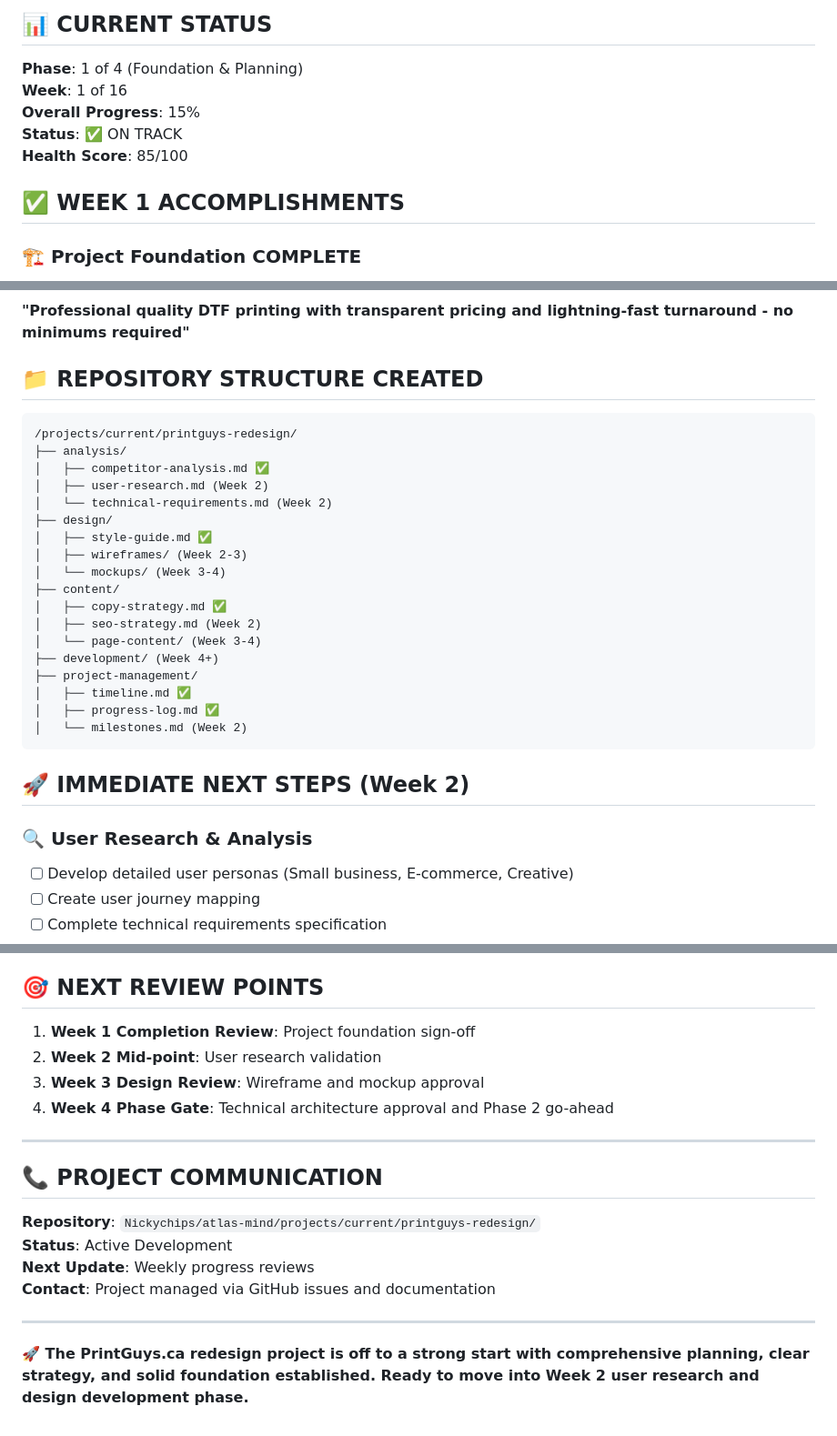
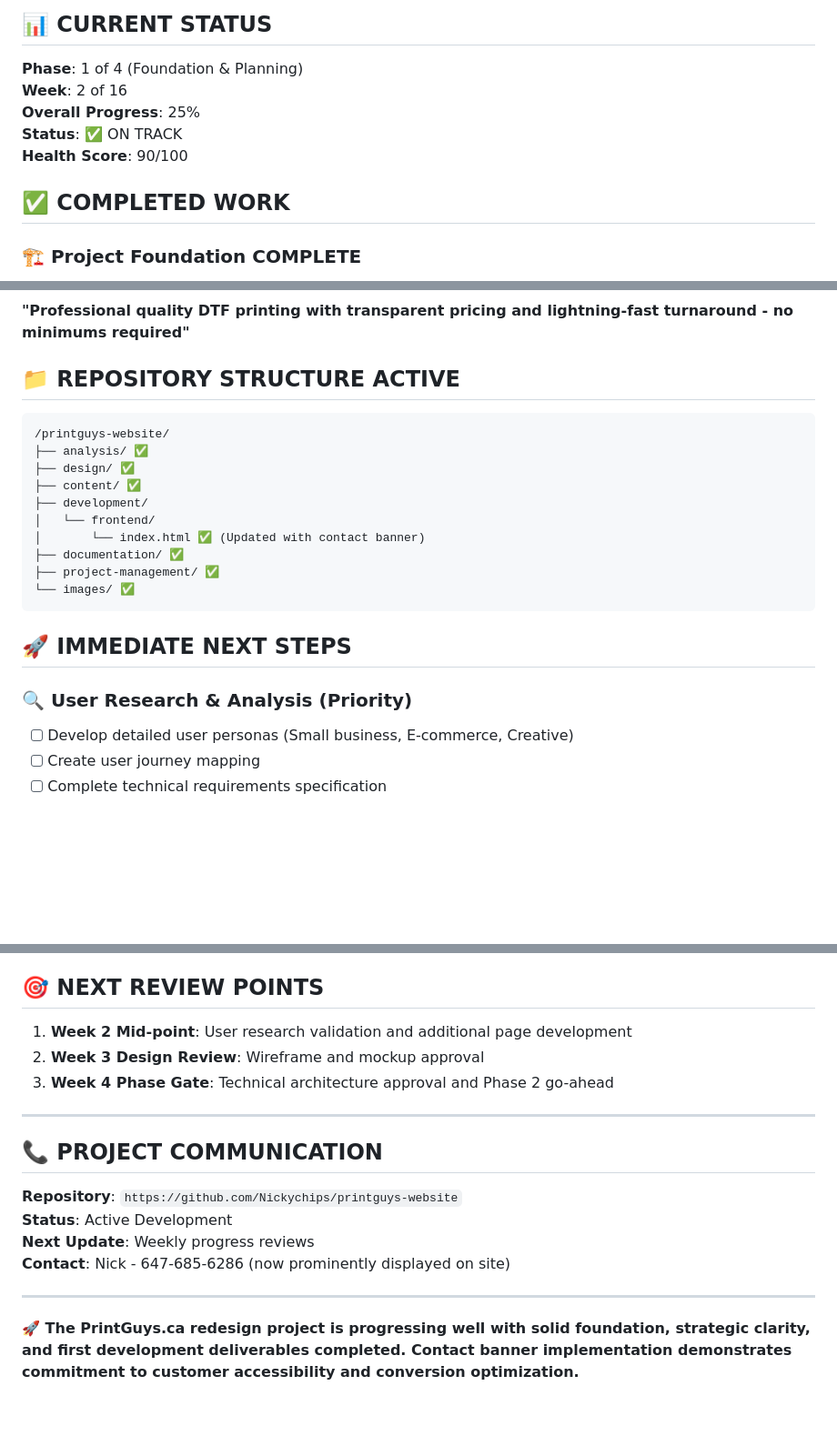
Before and after one commit to Nickychips/printguys-website, a Markdown page: PROJECT-STATUS.md, 3 parts joined by grey strips. Shown at 91% size. Rendered like a GitHub page; blank space fills up the shorter version.

Commit message:
Update project status - added contact banner to homepage

````diff
--- a/PROJECT-STATUS.md
+++ b/PROJECT-STATUS.md
@@ -12,12 +12,12 @@
 ## 📊 CURRENT STATUS
 
 **Phase**: 1 of 4 (Foundation & Planning)
-**Week**: 1 of 16
-**Overall Progress**: 15%
+**Week**: 2 of 16
+**Overall Progress**: 25%
 **Status**: ✅ ON TRACK
-**Health Score**: 85/100
+**Health Score**: 90/100
 
-## ✅ WEEK 1 ACCOMPLISHMENTS
+## ✅ COMPLETED WORK
 
 ### 🏗️ Project Foundation COMPLETE
 - ✅ Complete GitHub repository structure created
@@ -60,32 +67,24 @@
 ### Combined Result
 **"Professional quality DTF printing with transparent pricing and lightning-fast turnaround - no minimums required"**
 
-## 📁 REPOSITORY STRUCTURE CREATED
+## 📁 REPOSITORY STRUCTURE ACTIVE
 
 ```
-/projects/current/printguys-redesign/
-├── analysis/
-│   ├── competitor-analysis.md ✅
-│   ├── user-research.md (Week 2)
-│   └── technical-requirements.md (Week 2)
-├── design/
-│   ├── style-guide.md ✅
-│   ├── wireframes/ (Week 2-3)
-│   └── mockups/ (Week 3-4)
-├── content/
-│   ├── copy-strategy.md ✅
-│   ├── seo-strategy.md (Week 2)
-│   └── page-content/ (Week 3-4)
-├── development/ (Week 4+)
-├── project-management/
-│   ├── timeline.md ✅
-│   ├── progress-log.md ✅
-│   └── milestones.md (Week 2)
+/printguys-website/
+├── analysis/ ✅
+├── design/ ✅
+├── content/ ✅
+├── development/
+│   └── frontend/
+│       └── index.html ✅ (Updated with contact banner)
+├── documentation/ ✅
+├── project-management/ ✅
+└── images/ ✅
 ```
 
-## 🚀 IMMEDIATE NEXT STEPS (Week 2)
+## 🚀 IMMEDIATE NEXT STEPS
 
-### 🔍 User Research & Analysis
+### 🔍 User Research & Analysis (Priority)
 - [ ] Develop detailed user personas (Small business, E-commerce, Creative)
 - [ ] Create user journey mapping
 - [ ] Complete technical requirements specification
@@ -222,20 +239,19 @@
 
 ## 🎯 NEXT REVIEW POINTS
 
-1. **Week 1 Completion Review**: Project foundation sign-off
-2. **Week 2 Mid-point**: User research validation
-3. **Week 3 Design Review**: Wireframe and mockup approval
-4. **Week 4 Phase Gate**: Technical architecture approval and Phase 2 go-ahead
+1. **Week 2 Mid-point**: User research validation and additional page development
+2. **Week 3 Design Review**: Wireframe and mockup approval
+3. **Week 4 Phase Gate**: Technical architecture approval and Phase 2 go-ahead
 
 ---
 
 ## 📞 PROJECT COMMUNICATION
 
-**Repository**: `Nickychips/atlas-mind/projects/current/printguys-redesign/`
+**Repository**: `https://github.com/Nickychips/printguys-website`
 **Status**: Active Development
 **Next Update**: Weekly progress reviews
-**Contact**: Project managed via GitHub issues and documentation
+**Contact**: Nick - 647-685-6286 (now prominently displayed on site)
 
 ---
 
-**🚀 The PrintGuys.ca redesign project is off to a strong start with comprehensive planning, clear strategy, and solid foundation established. Ready to move into Week 2 user research and design development phase.**
+**🚀 The PrintGuys.ca redesign project is progressing well with solid foundation, strategic clarity, and first development deliverables completed. Contact banner implementation demonstrates commitment to customer accessibility and conversion optimization.**
````
Also changed, not shown: other parts of PROJECT-STATUS.md (+28 -3 lines).
